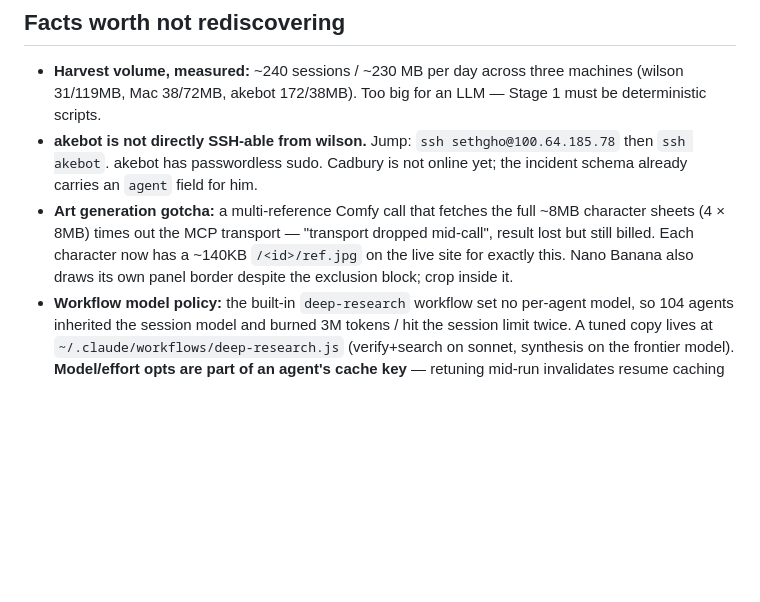
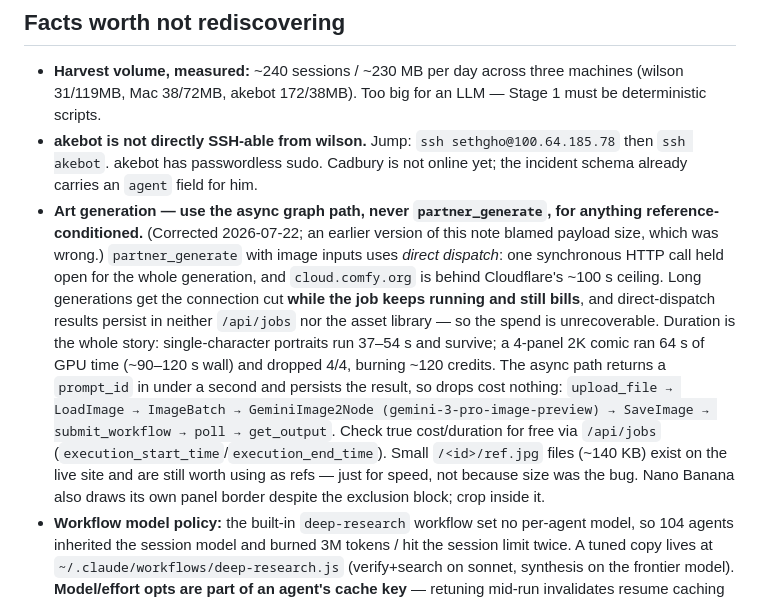
Before and after one commit to sethgho/the-cast, a Markdown page: writing/HANDOFF.md, the part around the change. GitHub-like rendering; blank space fills up the shorter version.

Commit message:
docs(handoff): correct the Comfy transport note — duration, not payload size
The earlier note blamed 32MB of character-sheet payload for the dropped
generations. That was wrong. partner_generate with image inputs uses
synchronous direct dispatch and cloud.comfy.org sits behind Cloudflare's
~100s ceiling, so long generations get cut while the job keeps running and
still bills, with the result persisted nowhere. Portraits at 37-54s survive;
a 4-panel 2K comic at 64s GPU / ~90-120s wall dropped 4/4.

Replaces it with the async graph path and the free /api/jobs duration check.
Matters because the Superset agent is reading this file now.

Co-Authored-By: Claude Fable 5 <noreply@anthropic.com>

```diff
--- a/writing/HANDOFF.md
+++ b/writing/HANDOFF.md
@@ -58,11 +58,24 @@ Before writing code, note two things:
 - **akebot is not directly SSH-able from wilson.** Jump: `ssh sethgho@100.64.185.78` then
   `ssh akebot`. akebot has passwordless sudo. Cadbury is not online yet; the incident
   schema already carries an `agent` field for him.
-- **Art generation gotcha:** a multi-reference Comfy call that fetches the full ~8MB
-  character sheets (4 × 8MB) times out the MCP transport — "transport dropped mid-call",
-  result lost but still billed. Each character now has a ~140KB `/<id>/ref.jpg` on the
-  live site for exactly this. Nano Banana also draws its own panel border despite the
-  exclusion block; crop inside it.
+- **Art generation — use the async graph path, never `partner_generate`, for anything
+  reference-conditioned.** (Corrected 2026-07-22; an earlier version of this note blamed
+  payload size, which was wrong.) `partner_generate` with image inputs uses *direct
+  dispatch*: one synchronous HTTP call held open for the whole generation, and
+  `cloud.comfy.org` is behind Cloudflare's ~100 s ceiling. Long generations get the
+  connection cut **while the job keeps running and still bills**, and direct-dispatch
+  results persist in neither `/api/jobs` nor the asset library — so the spend is
+  unrecoverable. Duration is the whole story: single-character portraits run 37–54 s and
+  survive; a 4-panel 2K comic ran 64 s of GPU time (~90–120 s wall) and dropped 4/4,
+  burning ~120 credits. The async path returns a `prompt_id` in under a second and
+  persists the result, so drops cost nothing:
+  `upload_file → LoadImage → ImageBatch → GeminiImage2Node (gemini-3-pro-image-preview)
+  → SaveImage → submit_workflow → poll → get_output`.
+  Check true cost/duration for free via `/api/jobs`
+  (`execution_start_time`/`execution_end_time`). Small `/<id>/ref.jpg` files (~140 KB) exist
+  on the live site and are still worth using as refs — just for speed, not because size
+  was the bug. Nano Banana also draws its own panel border despite the exclusion block;
+  crop inside it.
 - **Workflow model policy:** the built-in `deep-research` workflow set no per-agent model,
   so 104 agents inherited the session model and burned 3M tokens / hit the session limit
   twice. A tuned copy lives at `~/.claude/workflows/deep-research.js` (verify+search on
```
